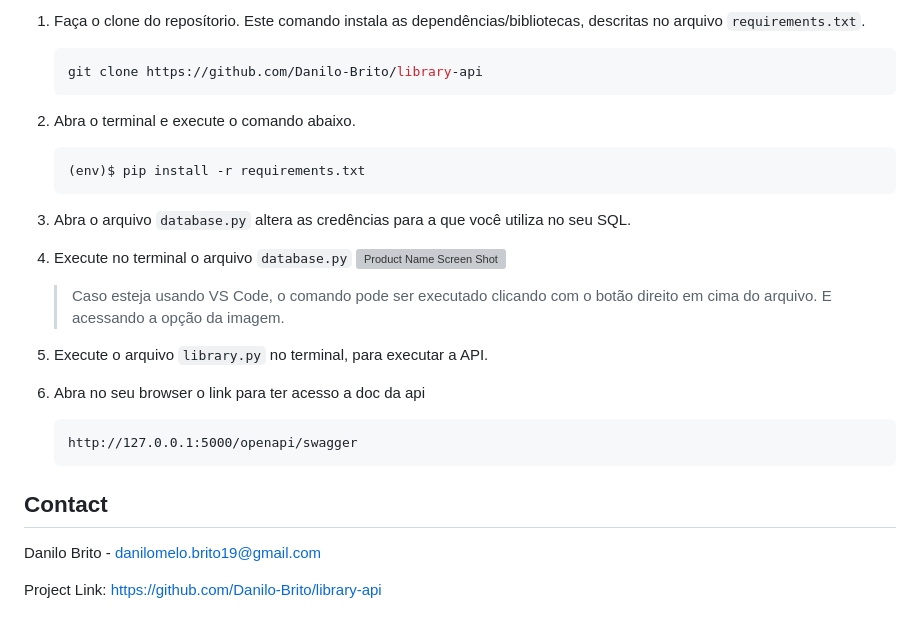
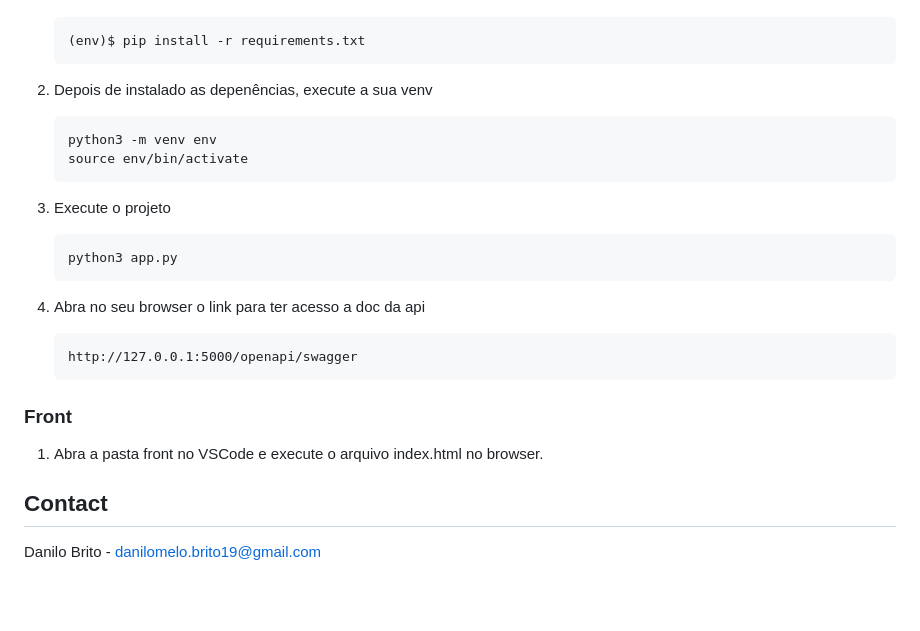
Before and after one commit to Danilo-Brito/mvp-sprint3-student-classification, a Markdown page: README.md, the part around the change printed below. Rendered like a GitHub page; blank space fills up the shorter version; grey boxes are pictures that could not be loaded.

````diff
--- a/README.md
+++ b/README.md
@@ -29,36 +42,32 @@ Nesta API você ira conseguir fazer as seguintes ações:
 
-1. Faça o clone do reposítorio. Este comando instala as dependências/bibliotecas, descritas no
-   arquivo `requirements.txt`.
-   ```sh
-   git clone https://github.com/Danilo-Brito/library-api
-   ```
-2. Abra o terminal e execute o comando abaixo.
    ```sh
    (env)$ pip install -r requirements.txt
    ```
 
-3. Abra o arquivo `database.py` altera as credências para a que você utiliza no seu SQL.
+2. Depois de instalado as depenências, execute a sua venv
+   ```sh
+   python3 -m venv env
+   source env/bin/activate
+   ```
 
-4. Execute no terminal o arquivo `database.py`
-   [![Product Name Screen Shot][ex]]()
-
-   > Caso esteja usando VS Code, o comando pode ser executado clicando com o botão direito em cima do arquivo.
-   E acessando a opção da imagem.
-
-5. Execute o arquivo `library.py` no terminal, para executar a API.
-6. Abra no seu browser o link para ter acesso a doc da api
+3. Execute o projeto
+   ```sh
+   python3 app.py
+   ```
+4. Abra no seu browser o link para ter acesso a doc da api
    ```
    http://127.0.0.1:5000/openapi/swagger
    ```
 
+### Front
+1. Abra a pasta front no VSCode e execute o arquivo index.html no browser.
 <!-- CONTACT -->
 
 ## Contact
 
 Danilo Brito - danilomelo.brito19@gmail.com
 
-Project Link: https://github.com/Danilo-Brito/library-api
-
-[product-screenshot]: resources/bd.png
-
-[ex]: resources/ex.png
+[product-screenshot]: front/img/bg.png
+[ex]: front/img/home_logo.jpg
+[api-bg]: front/img/api-bg.png
+[codelabs]: https://colab.research.google.com/drive/1UdXAMbiadLcWbRL_Pc2e9OZkOEvVt9UK?usp=sharing
````
Also changed, not shown: other parts of README.md (+23 -10 lines), front/img/api-bg.png (added), front/img/bg.png (added), 5 other files.
